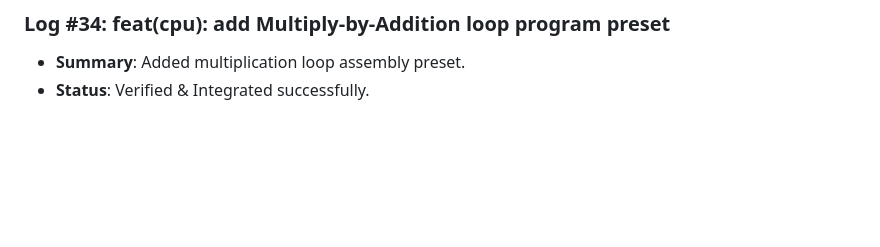
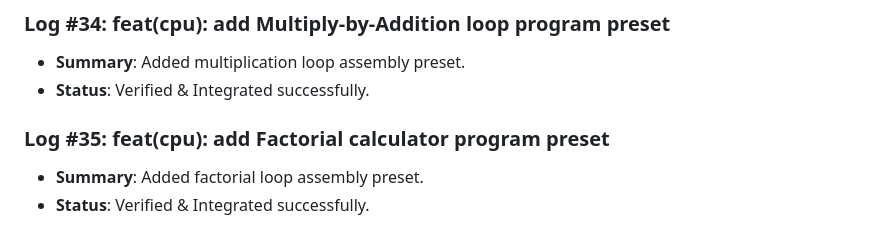
Before and after one commit to D5BU/ComputeXplain, a Markdown page: DEVELOPMENT.md, the part around the change. Rendered like a GitHub page; blank space fills up the shorter version.

Commit message:
feat(cpu): add Factorial calculator program preset (#35)

```diff
--- a/DEVELOPMENT.md
+++ b/DEVELOPMENT.md
@@ -105,3 +105,7 @@ This document tracks the incremental building steps, unit tests, and performance
 ### Log #34: feat(cpu): add Multiply-by-Addition loop program preset
 - **Summary**: Added multiplication loop assembly preset.
 - **Status**: Verified & Integrated successfully.
+
+### Log #35: feat(cpu): add Factorial calculator program preset
+- **Summary**: Added factorial loop assembly preset.
+- **Status**: Verified & Integrated successfully.
```
